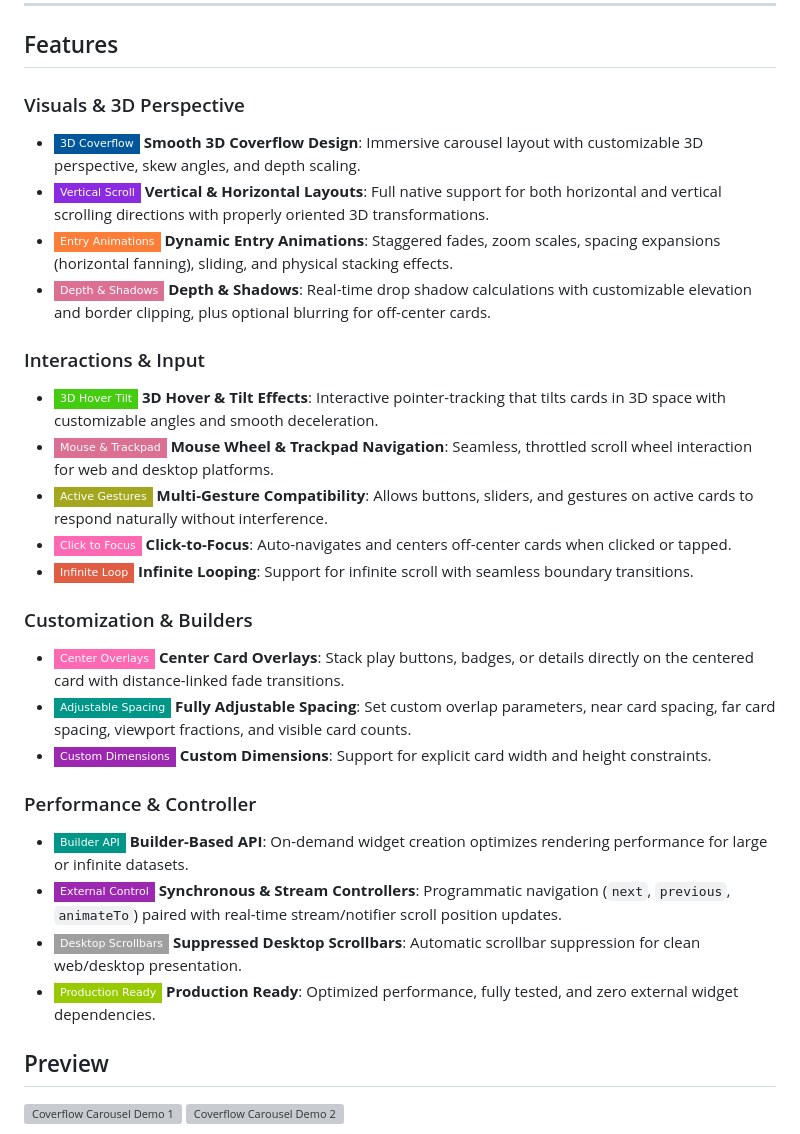
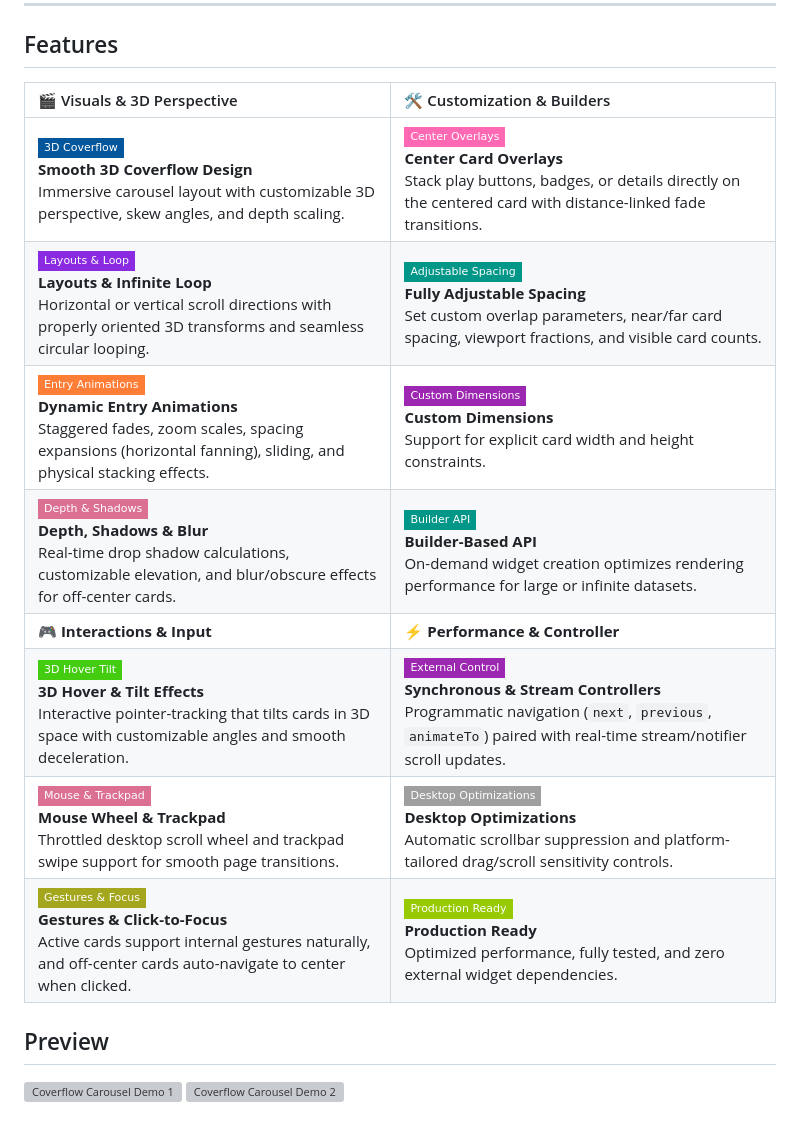
Before and after one commit to GalaxyPhoenix716/coverflow_carousel_package, a Markdown page: README.md, the part around the change. GitHub-like rendering; badges without logos; grey boxes are pictures that could not be loaded.

```diff
--- a/README.md
+++ b/README.md
@@ -19,29 +19,17 @@
 
 ## Features
 
-### Visuals & 3D Perspective
-* ![3D Coverflow](https://img.shields.io/badge/3D_Coverflow-02569B?style=flat-square) **Smooth 3D Coverflow Design**: Immersive carousel layout with customizable 3D perspective, skew angles, and depth scaling.
-* ![Vertical Scroll](https://img.shields.io/badge/Vertical_Scroll-blueviolet?style=flat-square) **Vertical & Horizontal Layouts**: Full native support for both horizontal and vertical scrolling directions with properly oriented 3D transformations.
-* ![Entry Animations](https://img.shields.io/badge/Entry_Animations-orange?style=flat-square) **Dynamic Entry Animations**: Staggered fades, zoom scales, spacing expansions (horizontal fanning), sliding, and physical stacking effects.
-* ![Depth & Shadows](https://img.shields.io/badge/Depth_%26_Shadows-db7093?style=flat-square) **Depth & Shadows**: Real-time drop shadow calculations with customizable elevation and border clipping, plus optional blurring for off-center cards.
+| 🎬 Visuals & 3D Perspective | 🛠️ Customization & Builders |
+| :--- | :--- |
+| ![3D Coverflow](https://img.shields.io/badge/3D_Coverflow-02569B?style=flat-square)<br>**Smooth 3D Coverflow Design**<br>Immersive carousel layout with customizable 3D perspective, skew angles, and depth scaling. | ![Center Overlays](https://img.shields.io/badge/Center_Overlays-ff69b4?style=flat-square)<br>**Center Card Overlays**<br>Stack play buttons, badges, or details directly on the centered card with distance-linked fade transitions. |
+| ![Layouts & Loop](https://img.shields.io/badge/Layouts_%26_Loop-blueviolet?style=flat-square)<br>**Layouts & Infinite Loop**<br>Horizontal or vertical scroll directions with properly oriented 3D transforms and seamless circular looping. | ![Adjustable Spacing](https://img.shields.io/badge/Adjustable_Spacing-009688?style=flat-square)<br>**Fully Adjustable Spacing**<br>Set custom overlap parameters, near/far card spacing, viewport fractions, and visible card counts. |
+| ![Entry Animations](https://img.shields.io/badge/Entry_Animations-orange?style=flat-square)<br>**Dynamic Entry Animations**<br>Staggered fades, zoom scales, spacing expansions (horizontal fanning), sliding, and physical stacking effects. | ![Custom Dimensions](https://img.shields.io/badge/Custom_Dimensions-9c27b0?style=flat-square)<br>**Custom Dimensions**<br>Support for explicit card width and height constraints. |
+| ![Depth & Shadows](https://img.shields.io/badge/Depth_%26_Shadows-db7093?style=flat-square)<br>**Depth, Shadows & Blur**<br>Real-time drop shadow calculations, customizable elevation, and blur/obscure effects for off-center cards. | ![Builder API](https://img.shields.io/badge/Builder_API-009688?style=flat-square)<br>**Builder-Based API**<br>On-demand widget creation optimizes rendering performance for large or infinite datasets. |
+| **🎮 Interactions & Input** | **⚡ Performance & Controller** |
+| ![3D Hover Tilt](https://img.shields.io/badge/3D_Hover_Tilt-brightgreen?style=flat-square)<br>**3D Hover & Tilt Effects**<br>Interactive pointer-tracking that tilts cards in 3D space with customizable angles and smooth deceleration. | ![External Control](https://img.shields.io/badge/External_Control-9c27b0?style=flat-square)<br>**Synchronous & Stream Controllers**<br>Programmatic navigation (`next`, `previous`, `animateTo`) paired with real-time stream/notifier scroll updates. |
+| ![Mouse & Trackpad](https://img.shields.io/badge/Mouse_%26_Trackpad-db7093?style=flat-square)<br>**Mouse Wheel & Trackpad**<br>Throttled desktop scroll wheel and trackpad swipe support for smooth page transitions. | ![Desktop Optimizations](https://img.shields.io/badge/Desktop_Optimizations-lightgrey?style=flat-square)<br>**Desktop Optimizations**<br>Automatic scrollbar suppression and platform-tailored drag/scroll sensitivity controls. |
+| ![Gestures & Focus](https://img.shields.io/badge/Gestures_%26_Focus-yellowgreen?style=flat-square)<br>**Gestures & Click-to-Focus**<br>Active cards support internal gestures naturally, and off-center cards auto-navigate to center when clicked. | ![Production Ready](https://img.shields.io/badge/Production_Ready-green?style=flat-square)<br>**Production Ready**<br>Optimized performance, fully tested, and zero external widget dependencies. |
 
-### Interactions & Input
-* ![3D Hover Tilt](https://img.shields.io/badge/3D_Hover_Tilt-brightgreen?style=flat-square) **3D Hover & Tilt Effects**: Interactive pointer-tracking that tilts cards in 3D space with customizable angles and smooth deceleration.
-* ![Mouse & Trackpad](https://img.shields.io/badge/Mouse_%26_Trackpad-db7093?style=flat-square) **Mouse Wheel & Trackpad Navigation**: Seamless, throttled scroll wheel interaction for web and desktop platforms.
-* ![Active Gestures](https://img.shields.io/badge/Active_Gestures-yellowgreen?style=flat-square) **Multi-Gesture Compatibility**: Allows buttons, sliders, and gestures on active cards to respond naturally without interference.
-* ![Click to Focus](https://img.shields.io/badge/Click_to_Focus-ff69b4?style=flat-square) **Click-to-Focus**: Auto-navigates and centers off-center cards when clicked or tapped.
-* ![Infinite Loop](https://img.shields.io/badge/Infinite_Loop-red?style=flat-square) **Infinite Looping**: Support for infinite scroll with seamless boundary transitions.
-
-### Customization & Builders
-* ![Center Overlays](https://img.shields.io/badge/Center_Overlays-ff69b4?style=flat-square) **Center Card Overlays**: Stack play buttons, badges, or details directly on the centered card with distance-linked fade transitions.
-* ![Adjustable Spacing](https://img.shields.io/badge/Adjustable_Spacing-009688?style=flat-square) **Fully Adjustable Spacing**: Set custom overlap parameters, near card spacing, far card spacing, viewport fractions, and visible card counts.
-* ![Custom Dimensions](https://img.shields.io/badge/Custom_Dimensions-9c27b0?style=flat-square) **Custom Dimensions**: Support for explicit card width and height constraints.
-
-### Performance & Controller
-* ![Builder API](https://img.shields.io/badge/Builder_API-009688?style=flat-square) **Builder-Based API**: On-demand widget creation optimizes rendering performance for large or infinite datasets.
-* ![External Control](https://img.shields.io/badge/External_Control-9c27b0?style=flat-square) **Synchronous & Stream Controllers**: Programmatic navigation (`next`, `previous`, `animateTo`) paired with real-time stream/notifier scroll position updates.
-* ![Desktop Scrollbars](https://img.shields.io/badge/Desktop_Scrollbars-lightgrey?style=flat-square) **Suppressed Desktop Scrollbars**: Automatic scrollbar suppression for clean web/desktop presentation.
-* ![Production Ready](https://img.shields.io/badge/Production_Ready-green?style=flat-square) **Production Ready**: Optimized performance, fully tested, and zero external widget dependencies.
 
 ## Preview
 
```
